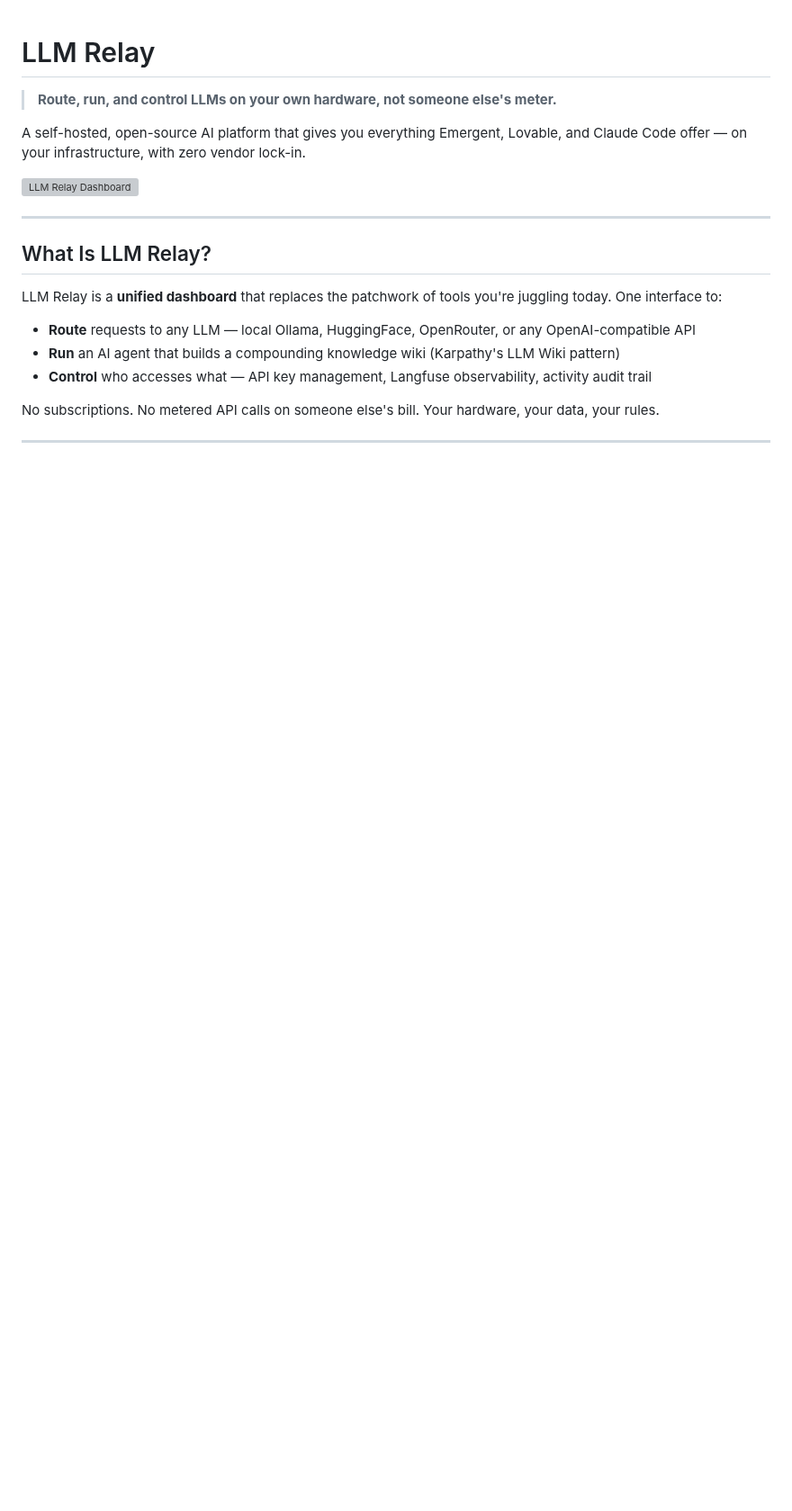
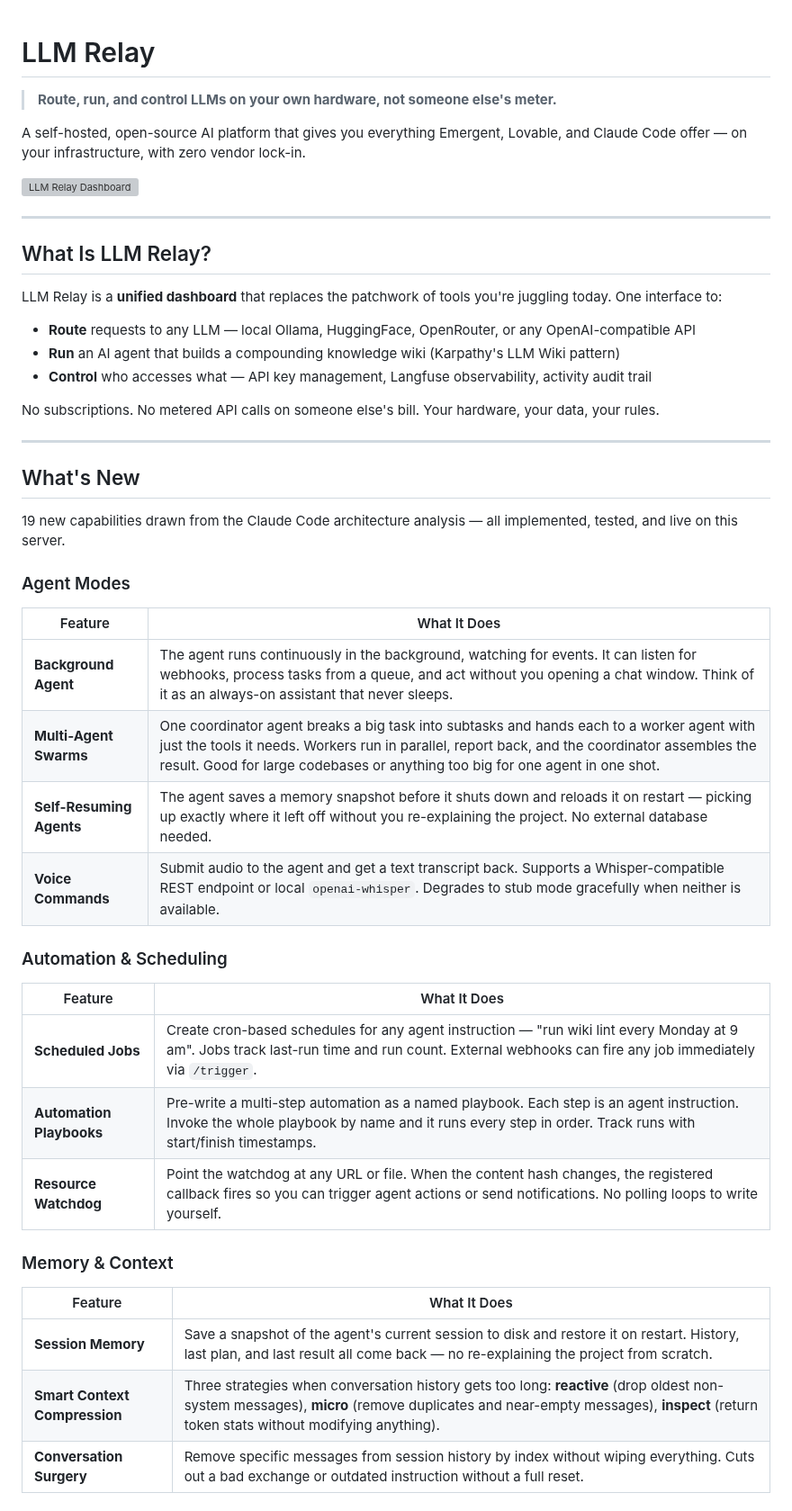
Before and after one commit to strikersam/local-llm-server, a Markdown page: README.md, the part around one of its changes. Shown at 90% size. GitHub-like rendering; blank space fills up the shorter version; grey boxes are pictures that could not be loaded.

Commit message:
docs: add What's New section with all 19 features in plain language
Restores the human-readable feature summary that was lost when API
reference tables were added. Each feature is described in 1-2 plain
sentences, organised into the same five groups: Agent Modes, Automation
& Scheduling, Memory & Context, Intelligence & Planning, and Developer
Tooling.

https://claude.ai/code/session_015NWei8DwGGzqR33z7ksHoJ

```diff
--- a/README.md
+++ b/README.md
@@ -17,3 +17,35 @@ LLM Relay is a **unified dashboard** that replaces the patchwork of tools you're
 - **Control** who accesses what — API key management, Langfuse observability, activity audit trail
 
 No subscriptions. No metered API calls on someone else's bill. Your hardware, your data, your rules.
+
+---
+
+## What's New
+
+19 new capabilities drawn from the Claude Code architecture analysis — all implemented, tested, and live on this server.
+
+### Agent Modes
+
+| Feature | What It Does |
+|---------|-------------|
+| **Background Agent** | The agent runs continuously in the background, watching for events. It can listen for webhooks, process tasks from a queue, and act without you opening a chat window. Think of it as an always-on assistant that never sleeps. |
+| **Multi-Agent Swarms** | One coordinator agent breaks a big task into subtasks and hands each to a worker agent with just the tools it needs. Workers run in parallel, report back, and the coordinator assembles the result. Good for large codebases or anything too big for one agent in one shot. |
+| **Self-Resuming Agents** | The agent saves a memory snapshot before it shuts down and reloads it on restart — picking up exactly where it left off without you re-explaining the project. No external database needed. |
+| **Voice Commands** | Submit audio to the agent and get a text transcript back. Supports a Whisper-compatible REST endpoint or local `openai-whisper`. Degrades to stub mode gracefully when neither is available. |
+
+### Automation & Scheduling
+
+| Feature | What It Does |
+|---------|-------------|
+| **Scheduled Jobs** | Create cron-based schedules for any agent instruction — "run wiki lint every Monday at 9 am". Jobs track last-run time and run count. External webhooks can fire any job immediately via `/trigger`. |
+| **Automation Playbooks** | Pre-write a multi-step automation as a named playbook. Each step is an agent instruction. Invoke the whole playbook by name and it runs every step in order. Track runs with start/finish timestamps. |
+| **Resource Watchdog** | Point the watchdog at any URL or file. When the content hash changes, the registered callback fires so you can trigger agent actions or send notifications. No polling loops to write yourself. |
+
+### Memory & Context
+
+| Feature | What It Does |
+|---------|-------------|
+| **Session Memory** | Save a snapshot of the agent's current session to disk and restore it on restart. History, last plan, and last result all come back — no re-explaining the project from scratch. |
+| **Smart Context Compression** | Three strategies when conversation history gets too long: **reactive** (drop oldest non-system messages), **micro** (remove duplicates and near-empty messages), **inspect** (return token stats without modifying anything). |
+| **Conversation Surgery** | Remove specific messages from session history by index without wiping everything. Cuts out a bad exchange or outdated instruction without a full reset. |
+
```
Also changed, not shown: other parts of README.md (+16 -0 lines).
